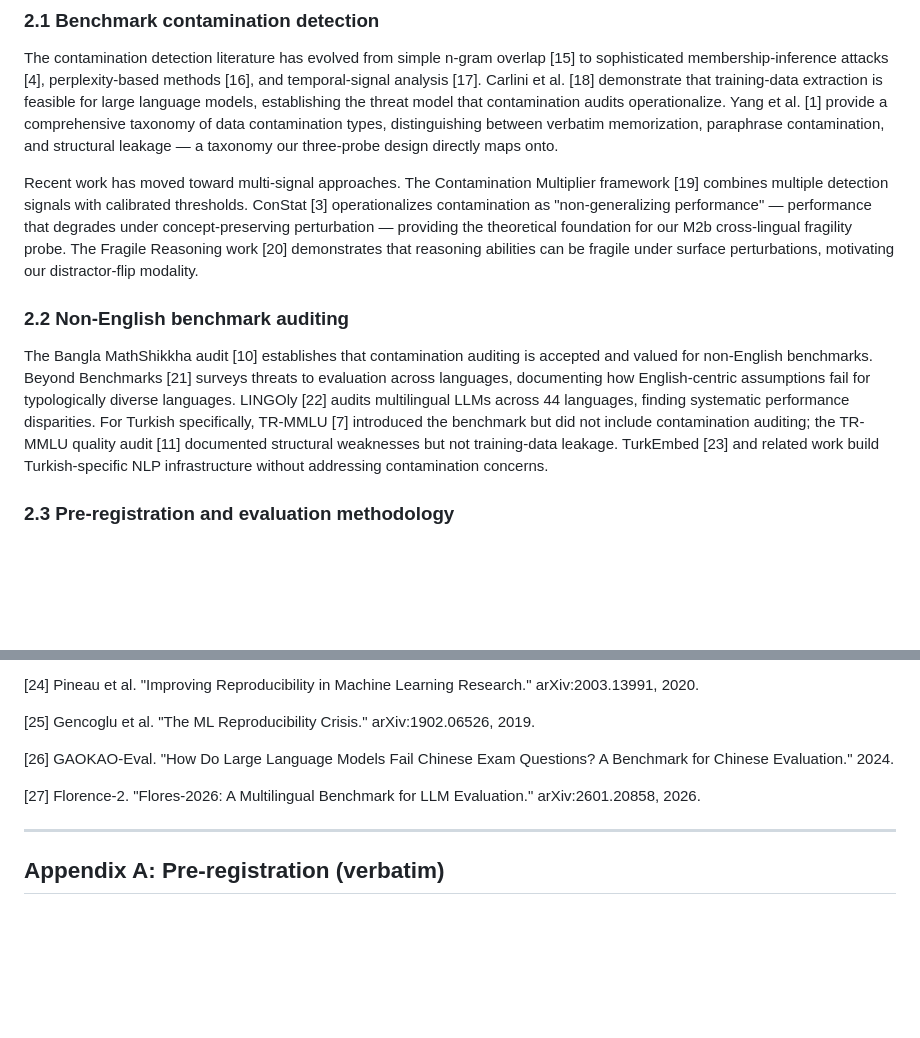
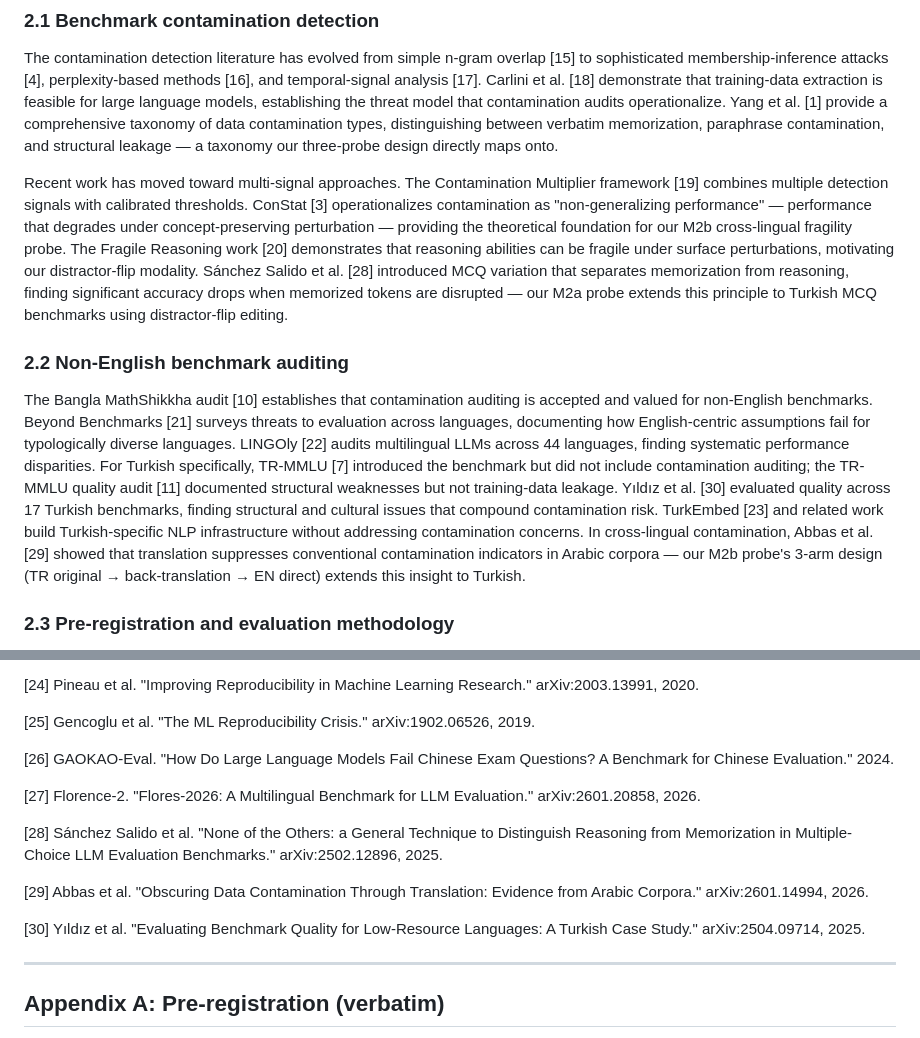
Before and after one commit to oguzcura/tr-contamination-audit, a Markdown page: paper/paper2_workshop_draft.md, 2 parts joined by grey strips. Drawn GitHub-style; blank space fills up the shorter version.

Commit message:
refs: add 3 new references from arxiv survey (Sánchez Salido, Abbas, Yıldız)
- [28] Sánchez Salido et al. 2025 — MCQ variation for memorization vs reasoning
- [29] Abbas et al. 2026 — translation-based contamination detection (Arabic)
- [30] Yıldız et al. 2025 — Turkish benchmark quality evaluation (17 benchmarks)

Related work prose updated to cite all 3 in §2.1 and §2.2.
Total references: 30.

```diff
--- a/paper/paper2_workshop_draft.md
+++ b/paper/paper2_workshop_draft.md
@@ -36,11 +36,11 @@ Our audit covers four Turkish benchmarks × three frontier models × three probe
 
 The contamination detection literature has evolved from simple n-gram overlap [15] to sophisticated membership-inference attacks [4], perplexity-based methods [16], and temporal-signal analysis [17]. Carlini et al. [18] demonstrate that training-data extraction is feasible for large language models, establishing the threat model that contamination audits operationalize. Yang et al. [1] provide a comprehensive taxonomy of data contamination types, distinguishing between verbatim memorization, paraphrase contamination, and structural leakage — a taxonomy our three-probe design directly maps onto.
 
-Recent work has moved toward multi-signal approaches. The Contamination Multiplier framework [19] combines multiple detection signals with calibrated thresholds. ConStat [3] operationalizes contamination as "non-generalizing performance" — performance that degrades under concept-preserving perturbation — providing the theoretical foundation for our M2b cross-lingual fragility probe. The Fragile Reasoning work [20] demonstrates that reasoning abilities can be fragile under surface perturbations, motivating our distractor-flip modality.
+Recent work has moved toward multi-signal approaches. The Contamination Multiplier framework [19] combines multiple detection signals with calibrated thresholds. ConStat [3] operationalizes contamination as "non-generalizing performance" — performance that degrades under concept-preserving perturbation — providing the theoretical foundation for our M2b cross-lingual fragility probe. The Fragile Reasoning work [20] demonstrates that reasoning abilities can be fragile under surface perturbations, motivating our distractor-flip modality. Sánchez Salido et al. [28] introduced MCQ variation that separates memorization from reasoning, finding significant accuracy drops when memorized tokens are disrupted — our M2a probe extends this principle to Turkish MCQ benchmarks using distractor-flip editing.
 
 ### 2.2 Non-English benchmark auditing
 
-The Bangla MathShikkha audit [10] establishes that contamination auditing is accepted and valued for non-English benchmarks. Beyond Benchmarks [21] surveys threats to evaluation across languages, documenting how English-centric assumptions fail for typologically diverse languages. LINGOly [22] audits multilingual LLMs across 44 languages, finding systematic performance disparities. For Turkish specifically, TR-MMLU [7] introduced the benchmark but did not include contamination auditing; the TR-MMLU quality audit [11] documented structural weaknesses but not training-data leakage. TurkEmbed [23] and related work build Turkish-specific NLP infrastructure without addressing contamination concerns.
+The Bangla MathShikkha audit [10] establishes that contamination auditing is accepted and valued for non-English benchmarks. Beyond Benchmarks [21] surveys threats to evaluation across languages, documenting how English-centric assumptions fail for typologically diverse languages. LINGOly [22] audits multilingual LLMs across 44 languages, finding systematic performance disparities. For Turkish specifically, TR-MMLU [7] introduced the benchmark but did not include contamination auditing; the TR-MMLU quality audit [11] documented structural weaknesses but not training-data leakage. Yıldız et al. [30] evaluated quality across 17 Turkish benchmarks, finding structural and cultural issues that compound contamination risk. TurkEmbed [23] and related work build Turkish-specific NLP infrastructure without addressing contamination concerns. In cross-lingual contamination, Abbas et al. [29] showed that translation suppresses conventional contamination indicators in Arabic corpora — our M2b probe's 3-arm design (TR original → back-translation → EN direct) extends this insight to Turkish.
 
 ### 2.3 Pre-registration and evaluation methodology
 
@@ -289,6 +289,12 @@ The methodological contribution — the RAW + M1-DISCOUNT dual-reporting convent
 
 [27] Florence-2. "Flores-2026: A Multilingual Benchmark for LLM Evaluation." arXiv:2601.20858, 2026.
 
+[28] Sánchez Salido et al. "None of the Others: a General Technique to Distinguish Reasoning from Memorization in Multiple-Choice LLM Evaluation Benchmarks." arXiv:2502.12896, 2025.
+
+[29] Abbas et al. "Obscuring Data Contamination Through Translation: Evidence from Arabic Corpora." arXiv:2601.14994, 2026.
+
+[30] Yıldız et al. "Evaluating Benchmark Quality for Low-Resource Languages: A Turkish Case Study." arXiv:2504.09714, 2025.
+
 ---
 
 ## Appendix A: Pre-registration (verbatim)
```
